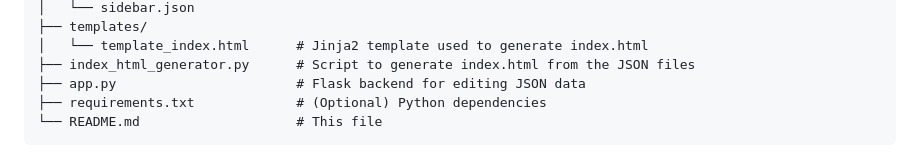
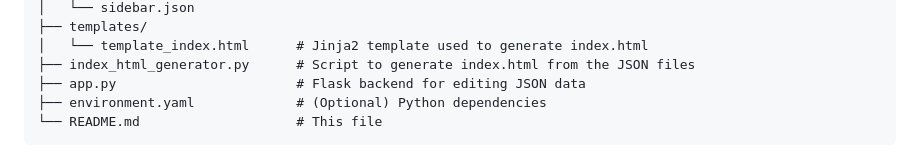
Before and after one commit to fedro86/almost-a-cms, a Markdown page: README.md, the part around the change printed below. Drawn GitHub-style.

````diff
--- a/README.md
+++ b/README.md
@@ -113,7 +116,7 @@ There are two primary ways to edit the website content:
 │   └── template_index.html      # Jinja2 template used to generate index.html
 ├── index_html_generator.py      # Script to generate index.html from the JSON files
 ├── app.py                       # Flask backend for editing JSON data
-├── requirements.txt             # (Optional) Python dependencies
+├── environment.yaml             # (Optional) Python dependencies
 └── README.md                    # This file
 ```
 - data/ contains the JSON files for each site section.
````
Also changed, not shown: other parts of README.md (+5 -2 lines).
